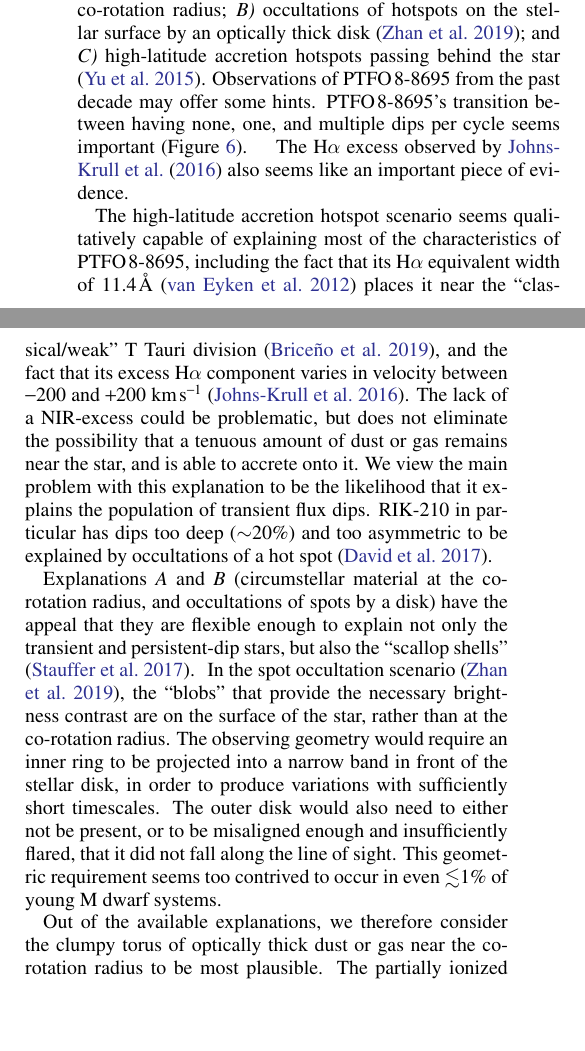
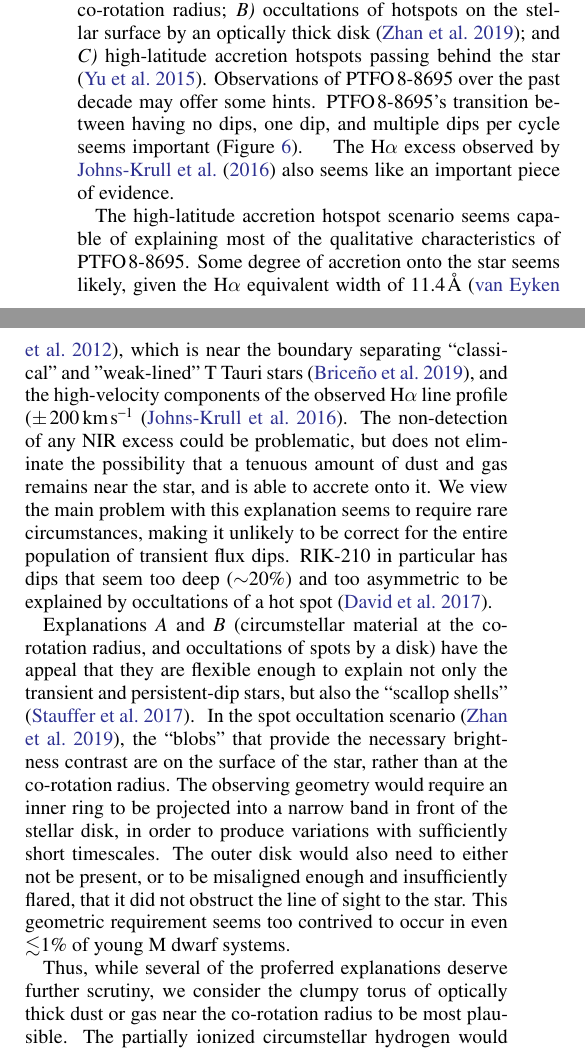
Before and after one commit to lgbouma/billy, a LaTeX paper (paper/ms.tex): two parts of the columns of page 14 of 28, joined at a grey line, cut so that both start at the same text, the shorter picture padded with empty space. Compiled offline with pdfLaTeX; a LaTeX package or settings file that is missing is left out; a missing bibliography style is replaced by a similar one.

Commit message:
Update ms.tex

```diff
--- a/paper/ms.tex
+++ b/paper/ms.tex
@@ -1219,9 +1220,9 @@ radius; {\it B)} occultations of \replaced{starspots}{hotspots on the
 stellar surface} by an optically thick disk \citep{zhan_complex_2019};
 and {\it C)} high-latitude accretion hotspots passing behind the star
 \citep{yu_tests_2015}.  \replaced{The evolution of \ptfo\
-over}{Observations of \ptfo\ from} the past decade may offer some
+over}{Observations of \ptfo\ over} the past decade may offer some
 hints.  \deleted{Specifically, }\ptfo's transition between having
-none, one, and multiple dips per cycle seems important
+no dips, one dip, and multiple dips per cycle seems important
 \added{(Figure~\ref{fig:o_minus_c})}.  \deleted{The dips would then
 need to be caused by material that was somehow disrupted from the
 planet, but somehow remained co-orbital for an extended duration. This
@@ -1231,18 +1232,19 @@ evidence.  }
 
 \explain{NOTE: This paragraph is newly added, to support our view of the
 high-latitude accretion hotspot being plausible for \ptfo.}
-The high-latitude accretion hotspot scenario seems qualitatively
-capable of explaining most of the characteristics of \ptfo, including
-the fact that its H$\alpha$ equivalent width of 11.4$\,$\AA\
-\citep{van_eyken_ptf_2012} places it near the ``classical/weak'' T
-Tauri division \citep{briceno_cidaII_2019}, and the fact that its
-excess H$\alpha$ component varies in velocity between $-200$ and
-$+200$ km$\,$s$^{-1}$ \citep{johnskrull_h_2016}.  The lack of a
-NIR-excess could be problematic, but does not eliminate the
-possibility that a tenuous amount of dust or gas remains near the
+The high-latitude accretion hotspot scenario seems
+capable of explaining most of the qualitative characteristics of \ptfo.
+Some degree of accretion onto the star seems likely, given
+the H$\alpha$ equivalent width of 11.4$\,$\AA\
+\citep{van_eyken_ptf_2012}, which is near the boundary separating ``classical'' and ''weak-lined'' T
+Tauri stars \citep{briceno_cidaII_2019}, and the high-velocity
+components of the observed H$\alpha$ line profile ($\pm\,200$\,km$\,$s$^{-1}$ \citep{johnskrull_h_2016}.
+The non-detection of any NIR excess could be problematic, but does not eliminate the
+possibility that a tenuous amount of dust and gas remains near the
 star, and is able to accrete onto it.  We view the main problem with
-this explanation to be the likelihood that it explains the population
-of transient flux dips.  RIK-210 in particular has dips too deep
+this explanation seems to require rare circumstances,
+making it unlikely to be correct for the entire population
+of transient flux dips.  RIK-210 in particular has dips that seem too deep
 ($\sim$20\%) and too asymmetric to be explained by occultations of a
 hot spot \citep{david_transient_2017}.
 
@@ -1261,11 +1263,12 @@ co-rotation radius. The observing geometry would require an inner ring
 to be projected into a narrow band in front of the stellar disk, in
 order to produce variations with sufficiently short timescales.  The
 outer disk would also need to either not be present, or to be
-misaligned enough and insufficiently flared, that it did not fall
-along the line of sight.  This geometric requirement seems too
+misaligned enough and insufficiently flared, that it did not obstruct
+the line of sight to the star.  This geometric requirement seems too
 contrived to occur in even $\lesssim$1\% of young M dwarf systems. }
 
-\added{Out of the available explanations, we therefore consider the
+\added{Thus, while several of the proferred explanations deserve further
+scrutiny, we consider the
 clumpy torus of optically thick dust or gas near the co-rotation
 radius to be most plausible.  The partially ionized circumstellar
 hydrogen would readily explain the excess H$\alpha$ emission, and
```
Also changed, not shown: paper/ms.tex (15 more changed lines).
